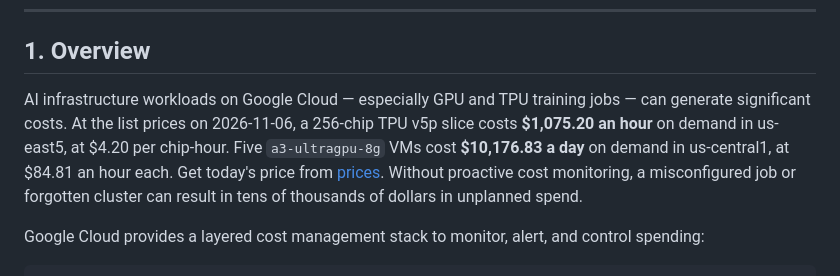
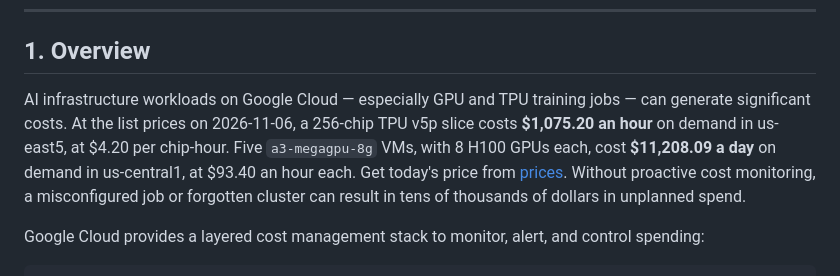
Before and after one commit to WandLZhang/GPS-AI-Infra-Onboarding-Workshop, a Markdown page: 7-cost/README.md, the part around the change. GitHub-like rendering.

Commit message:
Cost example: price A3 Mega, which takes on-demand
The accelerator-optimized machine family page marks A3 Ultra as having no on-demand option, so the dated cost example now uses five a3-megagpu-8g VMs at the 2026-11-06 on-demand price of $93.400712807 an hour in us-central1.

```diff
--- a/7-cost/README.md
+++ b/7-cost/README.md
@@ -22,7 +22,7 @@ Today's prices, and how to look them up, are on [prices](./prices.md). Quota is
 
 ## 1. Overview
 
-AI infrastructure workloads on Google Cloud — especially GPU and TPU training jobs — can generate significant costs. At the list prices on 2026-11-06, a 256-chip TPU v5p slice costs **$1,075.20 an hour** on demand in us-east5, at $4.20 per chip-hour. Five `a3-ultragpu-8g` VMs cost **$10,176.83 a day** on demand in us-central1, at $84.81 an hour each. Get today's price from [prices](./prices.md#get-todays-price). Without proactive cost monitoring, a misconfigured job or forgotten cluster can result in tens of thousands of dollars in unplanned spend.
+AI infrastructure workloads on Google Cloud — especially GPU and TPU training jobs — can generate significant costs. At the list prices on 2026-11-06, a 256-chip TPU v5p slice costs **$1,075.20 an hour** on demand in us-east5, at $4.20 per chip-hour. Five `a3-megagpu-8g` VMs, with 8 H100 GPUs each, cost **$11,208.09 a day** on demand in us-central1, at $93.40 an hour each. Get today's price from [prices](./prices.md#get-todays-price). Without proactive cost monitoring, a misconfigured job or forgotten cluster can result in tens of thousands of dollars in unplanned spend.
 
 Google Cloud provides a layered cost management stack to monitor, alert, and control spending:
 
```
